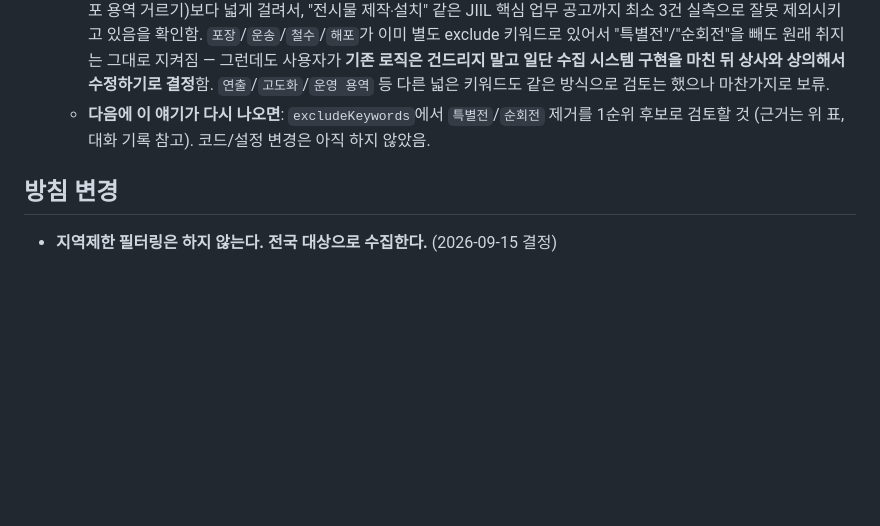
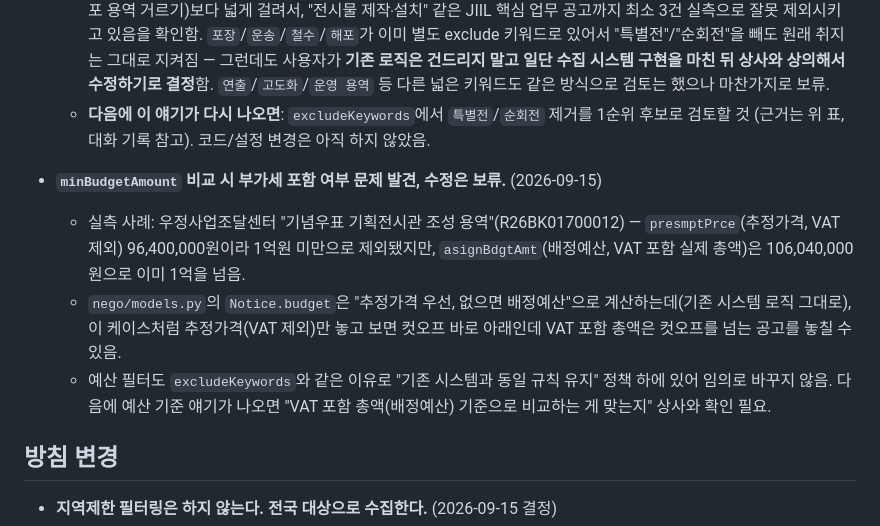
Before and after one commit to kdh-007/Negotiate-Contract-Logic-First-try, a Markdown page: CLAUDE.md, the part around the change. Rendered like a GitHub page; blank space fills up the shorter version.

Commit message:
Log VAT-exclusive vs VAT-inclusive budget cutoff finding
실측 사례(R26BK01700012)로 발견: 추정가격(VAT 제외) 기준으론 1억 미만이라
제외됐지만 배정예산(VAT 포함)은 1억을 넘는 공고가 있음. 예산 필터도
기존 시스템 규칙 유지 정책 대상이라 코드는 바꾸지 않고 기록만 남김.

Co-Authored-By: Claude Sonnet 5 <noreply@anthropic.com>
Claude-Session: https://claude.ai/code/session_01171bkZZcEnzvfZyCHapMJ5

```diff
--- a/CLAUDE.md
+++ b/CLAUDE.md
@@ -23,6 +23,11 @@
   - **부수적으로 발견한 진짜 과잉매칭**: exclude 키워드 `"특별전"`/`"순회전"`이 의도(유물 대여 특별전의 포장/운송/철수/해포 용역 거르기)보다 넓게 걸려서, "전시물 제작‧설치" 같은 JIIL 핵심 업무 공고까지 최소 3건 실측으로 잘못 제외시키고 있음을 확인함. `포장`/`운송`/`철수`/`해포`가 이미 별도 exclude 키워드로 있어서 "특별전"/"순회전"을 빼도 원래 취지는 그대로 지켜짐 — 그런데도 사용자가 **기존 로직은 건드리지 말고 일단 수집 시스템 구현을 마친 뒤 상사와 상의해서 수정하기로 결정**함. `연출`/`고도화`/`운영 용역` 등 다른 넓은 키워드도 같은 방식으로 검토는 했으나 마찬가지로 보류.
   - **다음에 이 얘기가 다시 나오면**: `excludeKeywords`에서 `특별전`/`순회전` 제거를 1순위 후보로 검토할 것 (근거는 위 표, 대화 기록 참고). 코드/설정 변경은 아직 하지 않았음.
 
+- **`minBudgetAmount` 비교 시 부가세 포함 여부 문제 발견, 수정은 보류.** (2026-09-15)
+  - 실측 사례: 우정사업조달센터 "기념우표 기획전시관 조성 용역"(R26BK01700012) — `presmptPrce`(추정가격, VAT 제외) 96,400,000원이라 1억원 미만으로 제외됐지만, `asignBdgtAmt`(배정예산, VAT 포함 실제 총액)은 106,040,000원으로 이미 1억을 넘음.
+  - `nego/models.py`의 `Notice.budget`은 "추정가격 우선, 없으면 배정예산"으로 계산하는데(기존 시스템 로직 그대로), 이 케이스처럼 추정가격(VAT 제외)만 놓고 보면 컷오프 바로 아래인데 VAT 포함 총액은 컷오프를 넘는 공고를 놓칠 수 있음.
+  - 예산 필터도 `excludeKeywords`와 같은 이유로 "기존 시스템과 동일 규칙 유지" 정책 하에 있어 임의로 바꾸지 않음. 다음에 예산 기준 얘기가 나오면 "VAT 포함 총액(배정예산) 기준으로 비교하는 게 맞는지" 상사와 확인 필요.
+
 ## 방침 변경
 
 - **지역제한 필터링은 하지 않는다. 전국 대상으로 수집한다.** (2026-09-15 결정)
```
